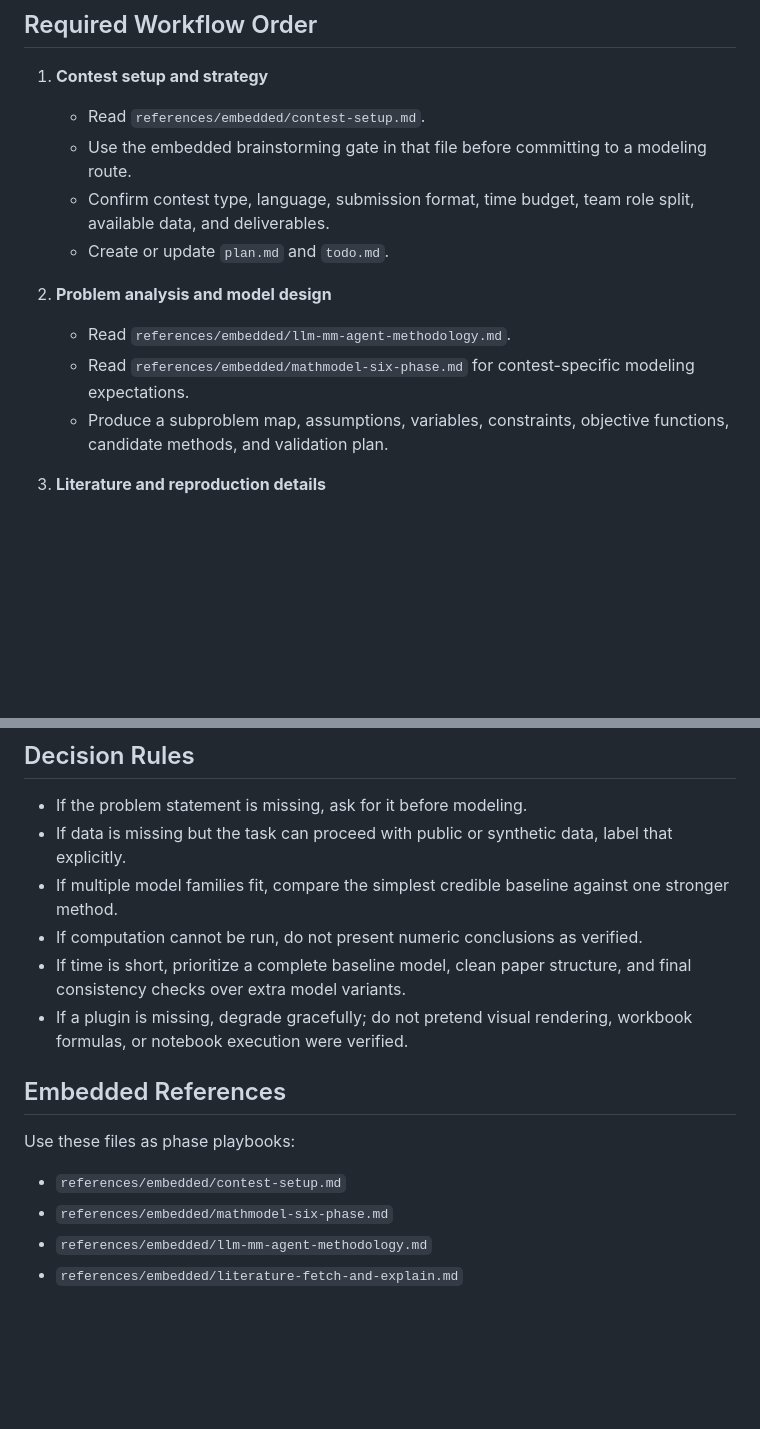
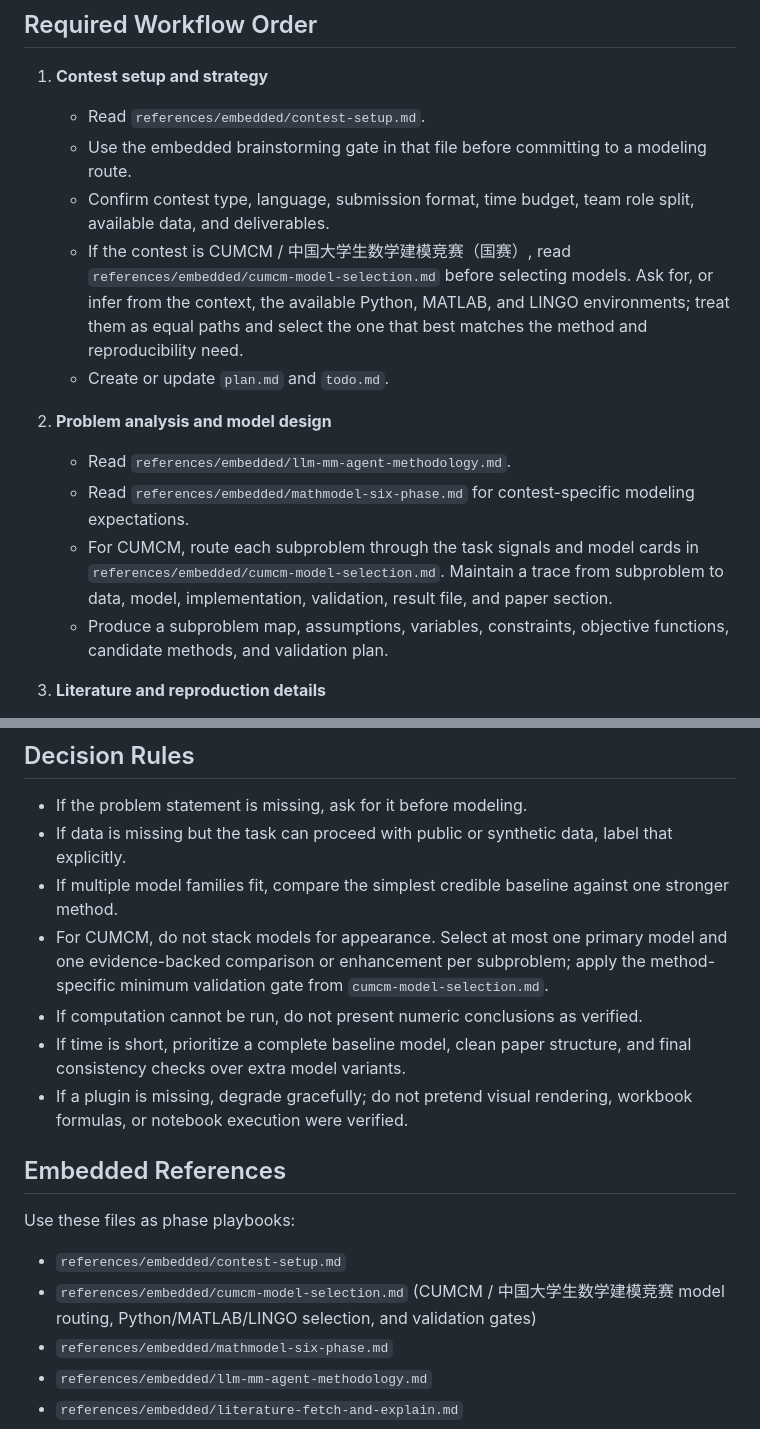
Before and after one commit to Ryan-2727/mathematical-modeling-competition-copilot, a Markdown page: SKILL.md, 2 parts joined by grey strips. Drawn GitHub-style; blank space fills up the shorter version.

Commit message:
Add CUMCM model routing guide

```diff
--- a/SKILL.md
+++ b/SKILL.md
@@ -22,11 +22,13 @@ It does not promise an award. It maximizes award probability through disciplined
    - Read `references/embedded/contest-setup.md`.
    - Use the embedded brainstorming gate in that file before committing to a modeling route.
    - Confirm contest type, language, submission format, time budget, team role split, available data, and deliverables.
+   - If the contest is CUMCM / 中国大学生数学建模竞赛（国赛）, read `references/embedded/cumcm-model-selection.md` before selecting models. Ask for, or infer from the context, the available Python, MATLAB, and LINGO environments; treat them as equal paths and select the one that best matches the method and reproducibility need.
    - Create or update `plan.md` and `todo.md`.
 
 2. **Problem analysis and model design**
    - Read `references/embedded/llm-mm-agent-methodology.md`.
    - Read `references/embedded/mathmodel-six-phase.md` for contest-specific modeling expectations.
+   - For CUMCM, route each subproblem through the task signals and model cards in `references/embedded/cumcm-model-selection.md`. Maintain a trace from subproblem to data, model, implementation, validation, result file, and paper section.
    - Produce a subproblem map, assumptions, variables, constraints, objective functions, candidate methods, and validation plan.
 
 3. **Literature and reproduction details**
@@ -94,6 +96,7 @@ Create or preserve this layout unless the user provides an existing project stru
 - If the problem statement is missing, ask for it before modeling.
 - If data is missing but the task can proceed with public or synthetic data, label that explicitly.
 - If multiple model families fit, compare the simplest credible baseline against one stronger method.
+- For CUMCM, do not stack models for appearance. Select at most one primary model and one evidence-backed comparison or enhancement per subproblem; apply the method-specific minimum validation gate from `cumcm-model-selection.md`.
 - If computation cannot be run, do not present numeric conclusions as verified.
 - If time is short, prioritize a complete baseline model, clean paper structure, and final consistency checks over extra model variants.
 - If a plugin is missing, degrade gracefully; do not pretend visual rendering, workbook formulas, or notebook execution were verified.
@@ -103,6 +106,7 @@ Create or preserve this layout unless the user provides an existing project stru
 Use these files as phase playbooks:
 
 - `references/embedded/contest-setup.md`
+- `references/embedded/cumcm-model-selection.md` (CUMCM / 中国大学生数学建模竞赛 model routing, Python/MATLAB/LINGO selection, and validation gates)
 - `references/embedded/mathmodel-six-phase.md`
 - `references/embedded/llm-mm-agent-methodology.md`
 - `references/embedded/literature-fetch-and-explain.md`
```
Also changed, not shown: references/embedded/cumcm-model-selection.md (added, +64 -0 lines), references/workflow-map.md (+2 -1 lines).
